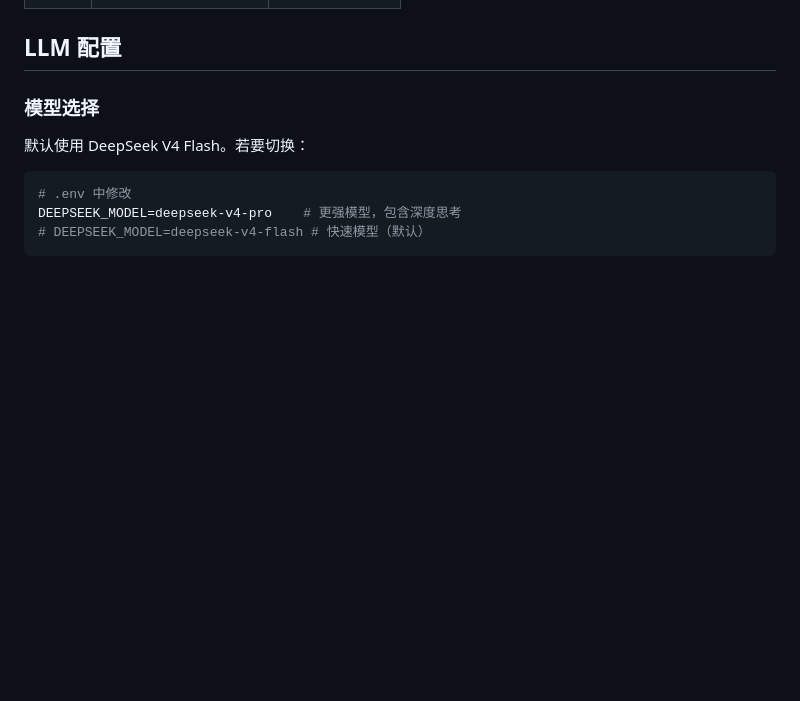
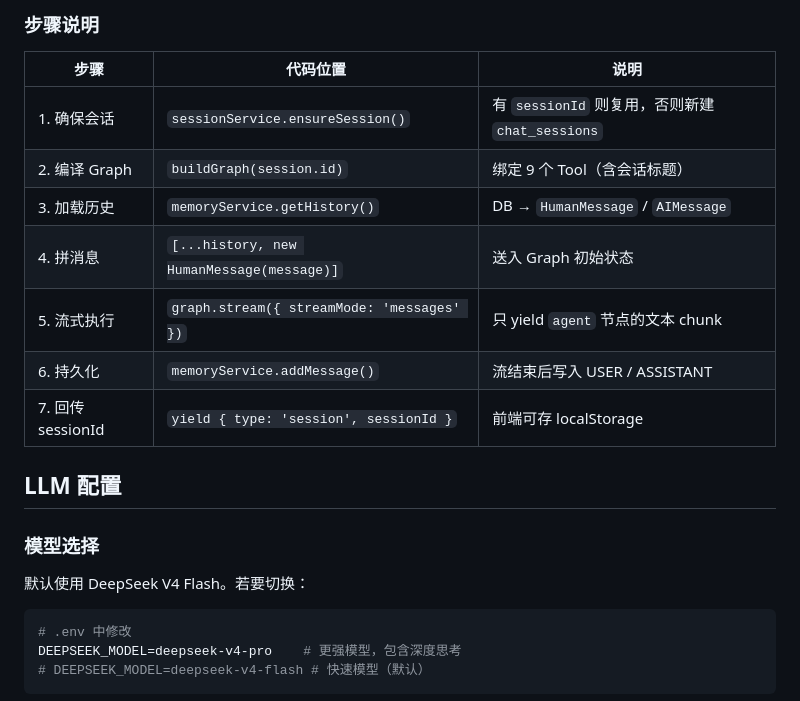
Before and after one commit to ma-xiaofang/travel-ai-agent, a Markdown page: README.md, the part around one of its changes. Rendered like a GitHub page; blank space fills up the shorter version.

Commit message:
docs: 添加一次流式对话的完整流程说明至 README
- 新增了流式对话的完整流程，包括 API 入口、请求体格式及详细的序列图。
- 详细描述了每个步骤的代码位置和功能，帮助开发者理解对话处理的整体逻辑。

```diff
--- a/README.md
+++ b/README.md
@@ -279,3 +324,15 @@ pnpm run dev:admin
+### 步骤说明
+
+| 步骤 | 代码位置 | 说明 |
+|------|----------|------|
+| 1. 确保会话 | `sessionService.ensureSession()` | 有 `sessionId` 则复用，否则新建 `chat_sessions` |
+| 2. 编译 Graph | `buildGraph(session.id)` | 绑定 9 个 Tool（含会话标题） |
+| 3. 加载历史 | `memoryService.getHistory()` | DB → `HumanMessage` / `AIMessage` |
+| 4. 拼消息 | `[...history, new HumanMessage(message)]` | 送入 Graph 初始状态 |
+| 5. 流式执行 | `graph.stream({ streamMode: 'messages' })` | 只 yield `agent` 节点的文本 chunk |
+| 6. 持久化 | `memoryService.addMessage()` | 流结束后写入 USER / ASSISTANT |
+| 7. 回传 sessionId | `yield { type: 'session', sessionId }` | 前端可存 localStorage |
+
 ## LLM 配置
 
 ### 模型选择
```
Also changed, not shown: other parts of README.md (+45 -0 lines).
